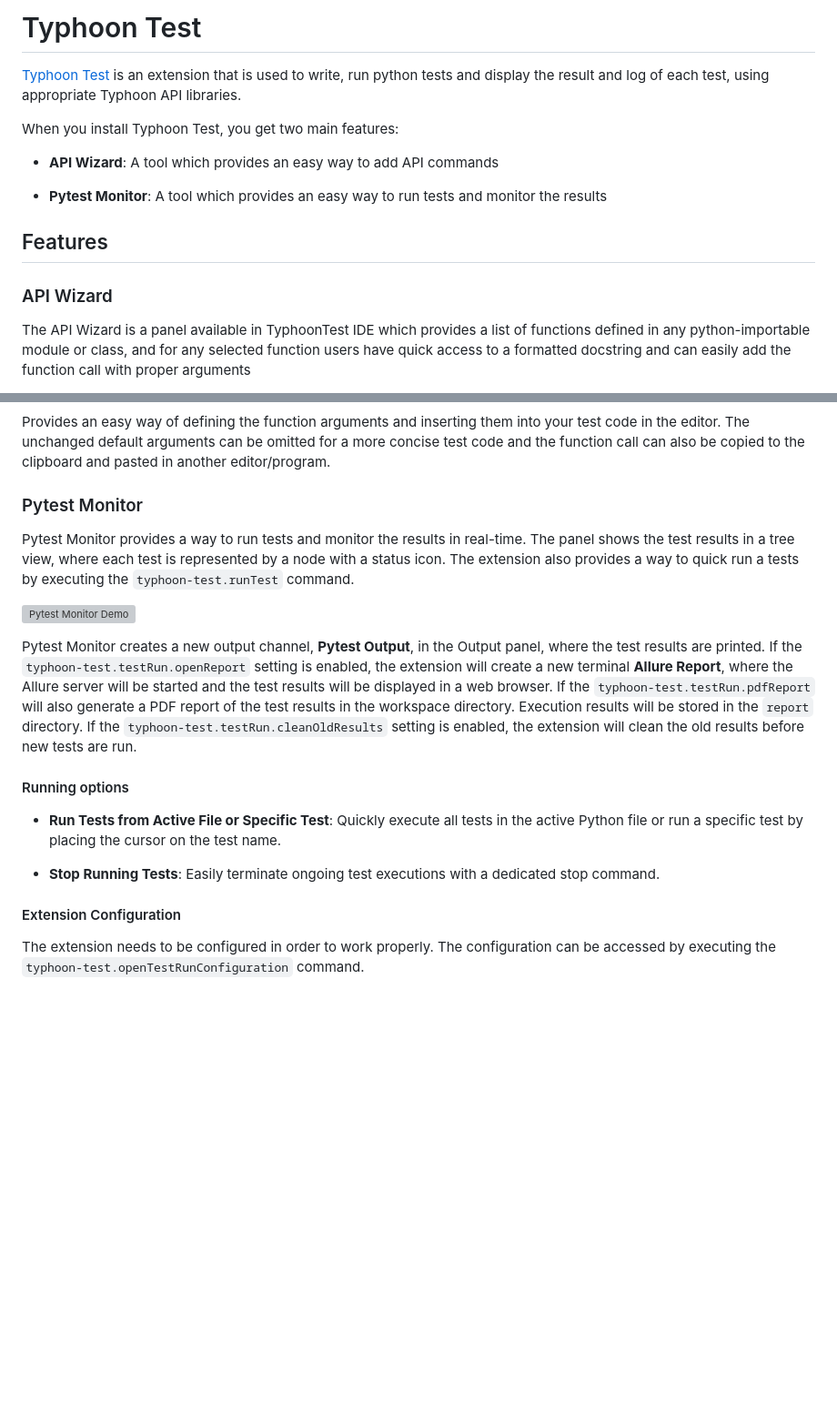
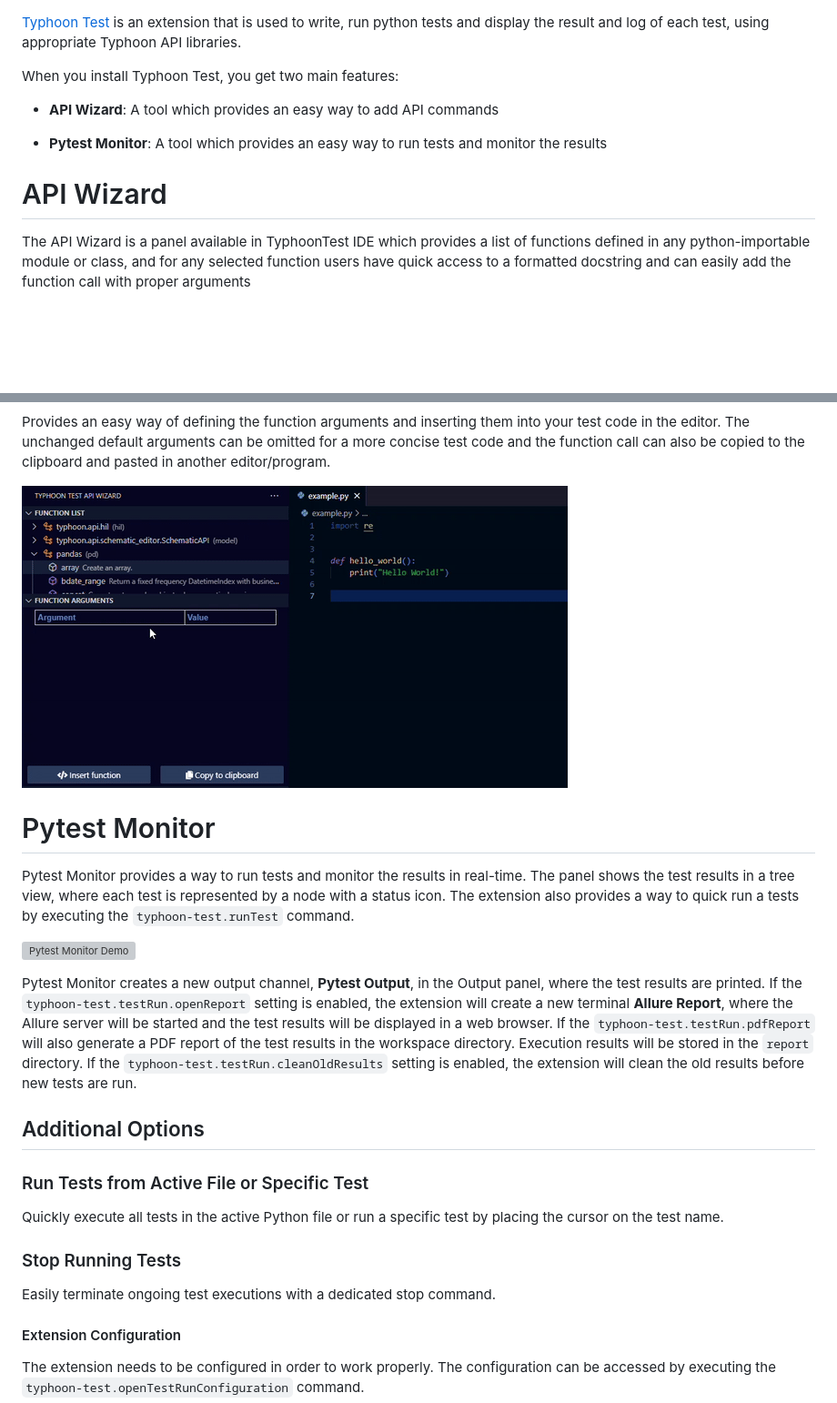
Before and after one commit to typhoon-hil/vscode-typhoon-test-extension, a Markdown page: README.md, 2 parts joined by grey strips. Shown at 91% size. GitHub-like rendering; blank space fills up the shorter version; grey boxes are pictures that could not be loaded.

```diff
--- a/README.md
+++ b/README.md
@@ -1,5 +1,3 @@
-# Typhoon Test
-
 [Typhoon Test](https://marketplace.visualstudio.com/items?itemName=balsabulatovic.tt-demo)
 is an extension that is used to write, run python tests and display the result and log of each test,
 using appropriate Typhoon API libraries.
@@ -10,9 +8,7 @@ When you install Typhoon Test, you get two main features:
 
 - **Pytest Monitor**: A tool which provides an easy way to run tests and monitor the results
 
-## Features
-
-### API Wizard
+# API Wizard
 
 The API Wizard is a panel available in TyphoonTest IDE which provides a list of functions defined
 in any python-importable module or class, and for any selected function users have quick access to
@@ -41,7 +40,9 @@ Provides an easy way of defining the function arguments and inserting them into
 The unchanged default arguments can be omitted for a more concise test code and the function call can also be copied
 to the clipboard and pasted in another editor/program.
 
-### Pytest Monitor
+![Function Arguments](/assets/insert-function.gif)
+
+# Pytest Monitor
 
 Pytest Monitor provides a way to run tests and monitor the results in real-time.
 The panel shows the test results in a tree view, where each test is represented by a node with a status icon.
@@ -56,11 +57,17 @@ If the `typhoon-test.testRun.pdfReport` will also generate a PDF report of the t
 Execution results will be stored in the `report` directory. If the `typhoon-test.testRun.cleanOldResults` setting is enabled,
 the extension will clean the old results before new tests are run.
 
-#### Running options
+## Additional Options
 
-- **Run Tests from Active File or Specific Test**: Quickly execute all tests in the active Python file or run a specific test by placing the cursor on the test name.
+### Run Tests from Active File or Specific Test
 
-- **Stop Running Tests**: Easily terminate ongoing test executions with a dedicated stop command.
+Quickly execute all tests in the active Python file or run a specific test by placing the cursor on the test name.
+
+### Stop Running Tests
+
+Easily terminate ongoing test executions with a dedicated stop command.
+
+###
 
 #### Extension Configuration
 
```
Also changed, not shown: other parts of README.md (+13 -8 lines).
